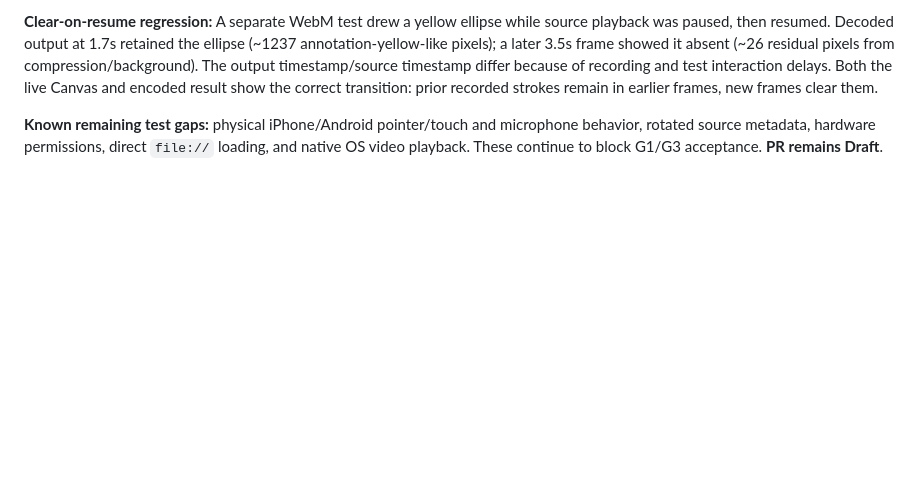
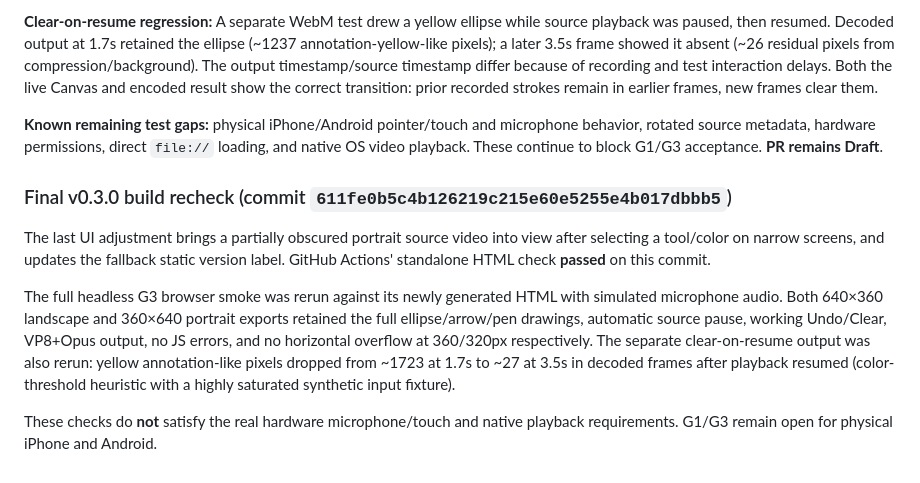
Before and after one commit to ttomohisa/htmlapps-pause-and-tell, a Markdown page: docs/G3_VALIDATION.md, the part around the change. Rendered like a GitHub page; blank space fills up the shorter version.

Commit message:
test: confirm G3 recordings on final v0.3.0 build after portrait stage UX tweak

```diff
--- a/docs/G3_VALIDATION.md
+++ b/docs/G3_VALIDATION.md
@@ -81,3 +81,11 @@ Direct inspection of **decoded exported files** found visible yellow ellipse, re
 **Clear-on-resume regression:** A separate WebM test drew a yellow ellipse while source playback was paused, then resumed. Decoded output at 1.7s retained the ellipse (~1237 annotation-yellow-like pixels); a later 3.5s frame showed it absent (~26 residual pixels from compression/background). The output timestamp/source timestamp differ because of recording and test interaction delays. Both the live Canvas and encoded result show the correct transition: prior recorded strokes remain in earlier frames, new frames clear them.
 
 **Known remaining test gaps:** physical iPhone/Android pointer/touch and microphone behavior, rotated source metadata, hardware permissions, direct `file://` loading, and native OS video playback. These continue to block G1/G3 acceptance. **PR remains Draft**.
+
+### Final v0.3.0 build recheck (commit `611fe0b5c4b126219c215e60e5255e4b017dbbb5`)
+
+The last UI adjustment brings a partially obscured portrait source video into view after selecting a tool/color on narrow screens, and updates the fallback static version label. GitHub Actions' standalone HTML check **passed** on this commit.
+
+The full headless G3 browser smoke was rerun against its newly generated HTML with simulated microphone audio. Both 640×360 landscape and 360×640 portrait exports retained the full ellipse/arrow/pen drawings, automatic source pause, working Undo/Clear, VP8+Opus output, no JS errors, and no horizontal overflow at 360/320px respectively. The separate clear-on-resume output was also rerun: yellow annotation-like pixels dropped from ~1723 at 1.7s to ~27 at 3.5s in decoded frames after playback resumed (color-threshold heuristic with a highly saturated synthetic input fixture).
+
+These checks do **not** satisfy the real hardware microphone/touch and native playback requirements. G1/G3 remain open for physical iPhone and Android.
```
